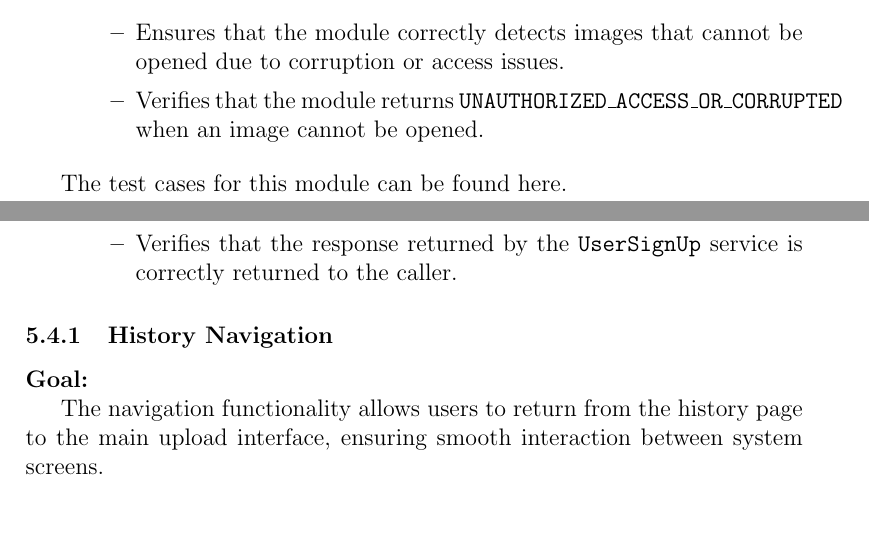
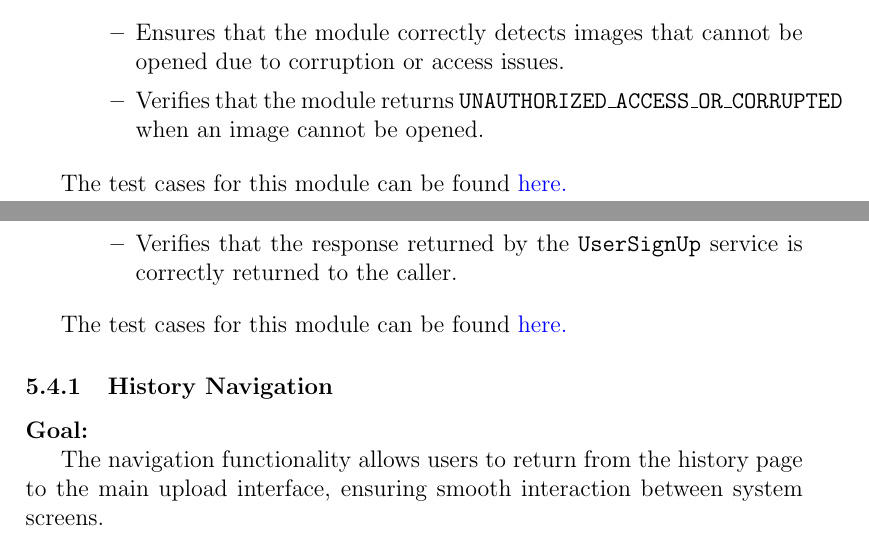
Before and after one commit to 4G06-CAPSTONE-2025/Reading4All, a LaTeX document (docs/VnVPlan/VnVPlan.tex): two parts of pages 35 and 37 of 60, joined at a grey line, cut so that both start at the same text. Compiled offline with pdfLaTeX.

Commit message:
adding links

```diff
--- a/docs/VnVPlan/VnVPlan.tex
+++ b/docs/VnVPlan/VnVPlan.tex
@@ -1200,7 +1200,7 @@ incorrect sized files, and corrupted or inaccessible images.
   \end{itemize}
 \end{itemize}
 
-The test cases for this module can be found here.
+The test cases for this module can be found \href{https://github.com/4G06-CAPSTONE-2025/Reading4All/blob/main/backend/tests/test_image_validation.py}{here.}
 
 \subsection{BackendController Module}
 \textbf{Goal}:
@@ -1247,6 +1247,9 @@ Target requirements(s): FR1, FR2, FR3, FR5, FR6
 \end{itemize}
 \end{itemize}
 
+The test cases for this module can be found \href{https://github.com/4G06-CAPSTONE-2025/Reading4All/blob/main/backend/tests/test_image_validation.py}{here.}
+
+
 \subsubsection{History Navigation}
 
 \textbf{Goal:}
```
Also changed, not shown: docs/VnVPlan/VnVPlan.tex (6 more changed lines).
